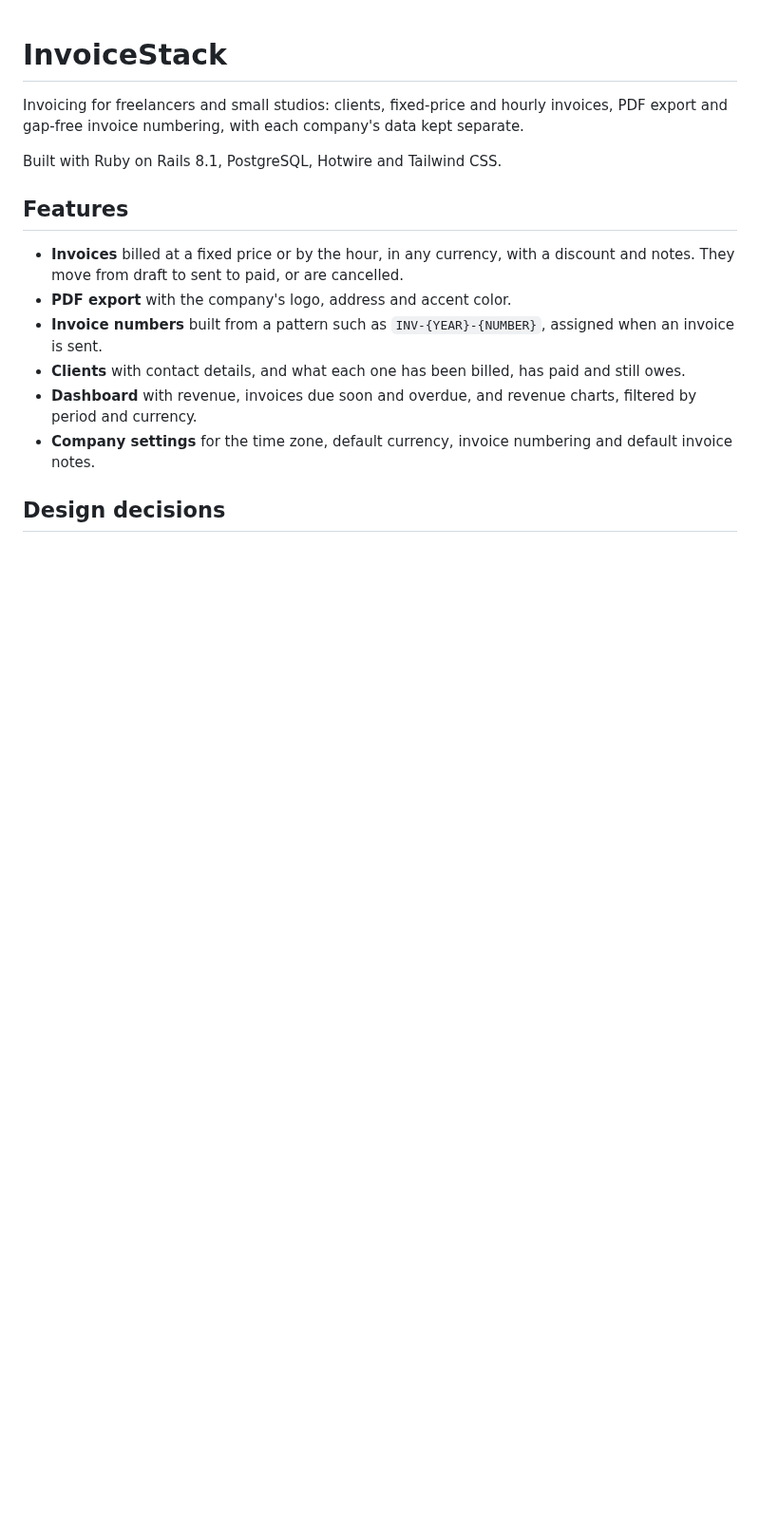
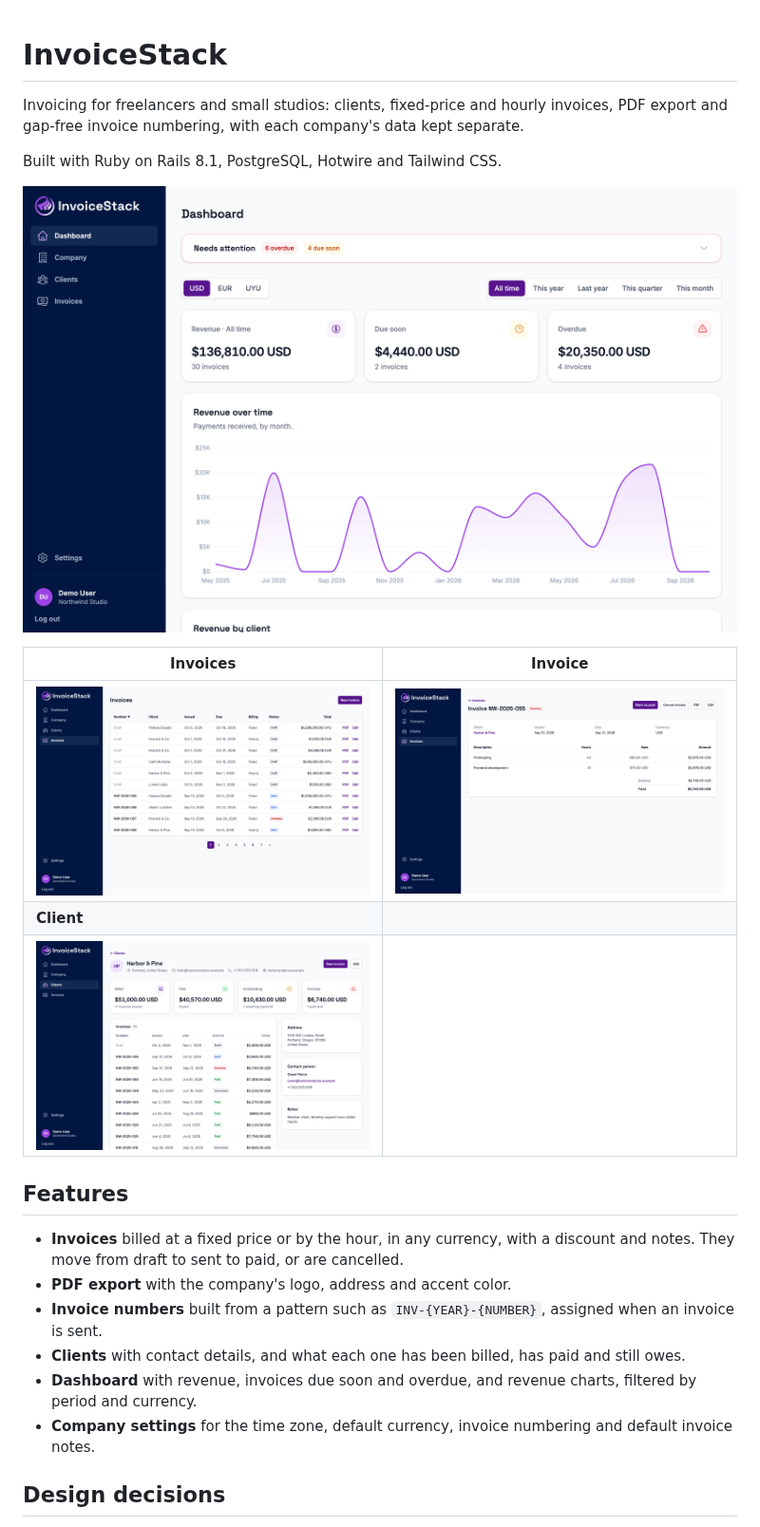
Before and after one commit to Danielphr/invoice-stack, a Markdown page: README.md, the part around the change. Shown at 95% size. Rendered like a GitHub page; pictures changed too: docs/screenshots/client.png (added), docs/screenshots/dashboard.png (added), docs/screenshots/invoice.png (added); blank space fills up the shorter version.

Commit message:
Add screenshots to the README

```diff
--- a/README.md
+++ b/README.md
@@ -3,6 +3,14 @@
 Invoicing for freelancers and small studios: clients, fixed-price and hourly invoices, PDF export and gap-free invoice numbering, with each company's data kept separate.
 
 Built with Ruby on Rails 8.1, PostgreSQL, Hotwire and Tailwind CSS.
+
+![Dashboard with revenue, due soon and overdue totals and a chart of revenue over time](docs/screenshots/dashboard.png)
+
+| Invoices | Invoice |
+| --- | --- |
+| ![Invoice list sorted by number, with status badges and totals per currency](docs/screenshots/invoices.png) | ![An overdue invoice with its items and totals](docs/screenshots/invoice.png) |
+| **Client** | |
+| ![A client's billed, paid, outstanding and overdue totals with their invoices](docs/screenshots/client.png) | |
 
 ## Features
 
```
